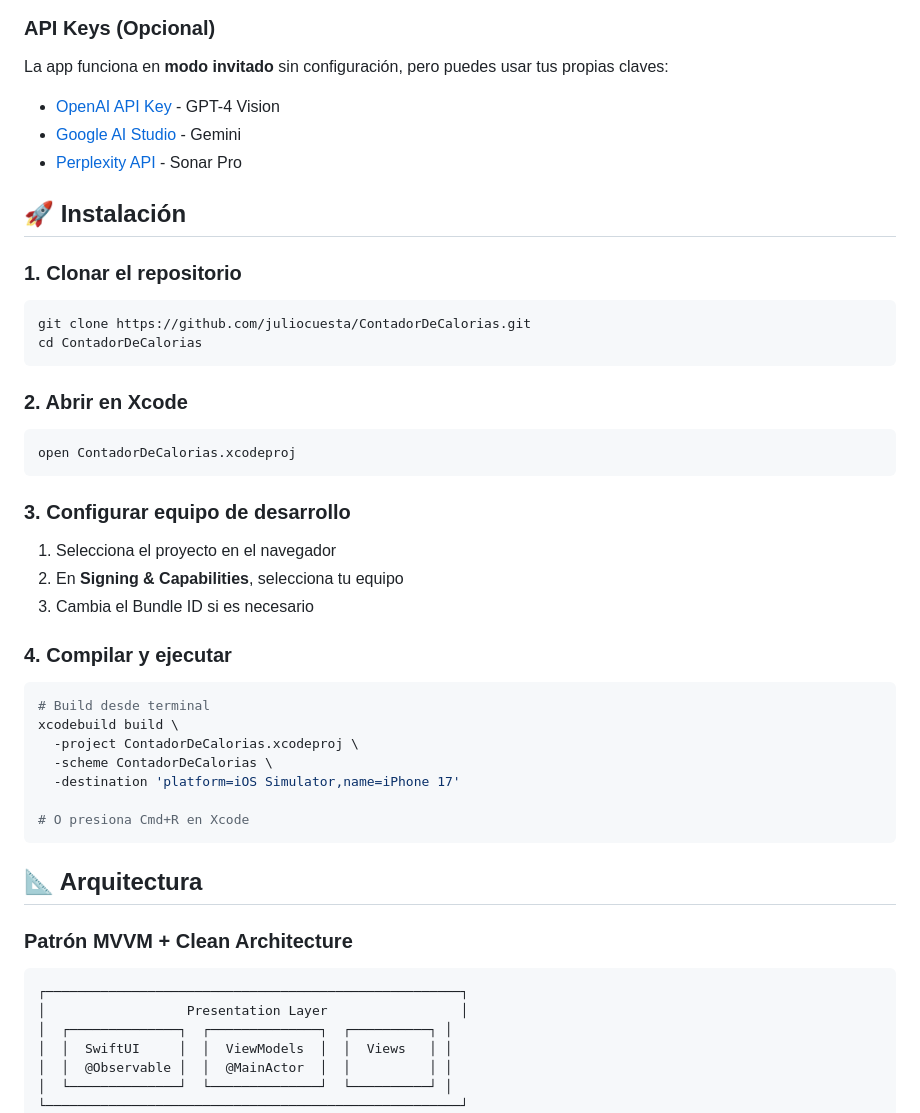
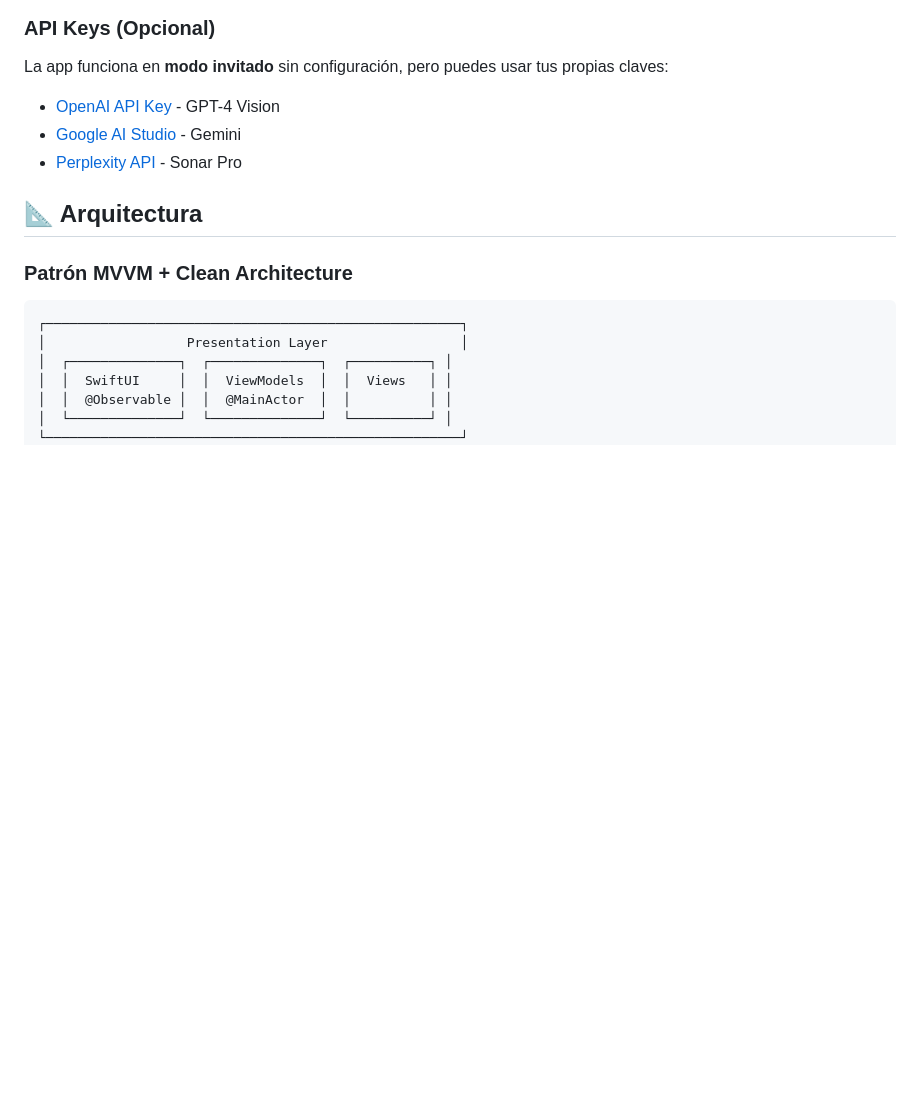
Before and after one commit to juliocuesta/ContadorDeCaloriasWeb, a Markdown page: README.md, the part around the change. Rendered like a GitHub page; blank space fills up the shorter version.

````diff
--- a/README.md
+++ b/README.md
@@ -83,39 +83,6 @@ La app funciona en **modo invitado** sin configuración, pero puedes usar tus pr
 - [OpenAI API Key](https://platform.openai.com/api-keys) - GPT-4 Vision
 - [Google AI Studio](https://aistudio.google.com/app/apikey) - Gemini
 - [Perplexity API](https://www.perplexity.ai/settings/api) - Sonar Pro
-
-## 🚀 Instalación
-
-### 1. Clonar el repositorio
-
-```bash
-git clone https://github.com/juliocuesta/ContadorDeCalorias.git
-cd ContadorDeCalorias
-```
-
-### 2. Abrir en Xcode
-
-```bash
-open ContadorDeCalorias.xcodeproj
-```
-
-### 3. Configurar equipo de desarrollo
-
-1. Selecciona el proyecto en el navegador
-2. En **Signing & Capabilities**, selecciona tu equipo
-3. Cambia el Bundle ID si es necesario
-
-### 4. Compilar y ejecutar
-
-```bash
-# Build desde terminal
-xcodebuild build \
-  -project ContadorDeCalorias.xcodeproj \
-  -scheme ContadorDeCalorias \
-  -destination 'platform=iOS Simulator,name=iPhone 17'
-
-# O presiona Cmd+R en Xcode
-```
 
 ## 📐 Arquitectura
 
````
